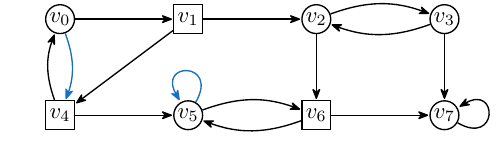
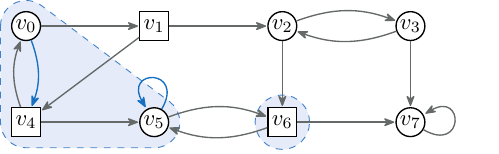
Before and after one commit to MaximilianMoeller/Buechi-Games, a LaTeX figure (latex/basic.tex, which reads latex/preamble.tex, latex/tikz_helpers.tex): the whole page. Compiled offline with XeLaTeX.

Commit message:
added background areas

```diff
--- a/latex/basic.tex
+++ b/latex/basic.tex
@@ -3,18 +3,9 @@
 \documentclass{standalone}
 
 \input{preamble.tex}
+\input{tikz_helpers.tex}
 
 \begin{document}
-
-% use of \tikzstyle is disencouraged, see
-% https://tex.stackexchange.com/questions/52372/should-tikzset-or-tikzstyle-be-used-to-define-tikz-styles
-\tikzset{vertex/.style={semithick, draw, black, fill=white, inner sep=0pt, minimum size=4.5mm}}
-\tikzset{eve/.style={vertex, circle}}
-\tikzset{adam/.style={vertex, rectangle}}
-
-\tikzset{my arrows/.style={->,shorten >=0.5pt,>={Stealth[round]},semithick}}
-\tikzset{win/.style={my arrows, color=cdblue}}
-\tikzset{other/.style={my arrows, black}}
 
 \begin{tikzpicture}
 	\foreach \x/\owner in {0/eve, 1/adam, 2/eve, 3/eve}{
@@ -25,15 +16,20 @@
 	}
 
 	\foreach \s/\t in {0/1, 1/2, 1/4, 2/6, 3/7, 4/5, 6/7}{
-		\draw (\s) edge [other] (\t);
+		\draw (\s) edge[other] (\t);
 	}
 	\foreach \s/\t in {4/0, 2/3, 3/2, 5/6, 6/5}{
 		\draw (\s) edge [other, bend left=20] (\t);
 	}
 
-	\draw (0) edge [other, bend left=20, win] (4);
-	\draw (5) edge [out=60, in=120, loop, win] ();
-	\draw (7) edge [out=330, in=30, loop, my arrows] ();
+	\draw (0) edge [win, bend left=20] (4);
+	\draw (5) edge [win, out=60, in=120, loop] ();
+	\draw (7) edge [other, out=330, in=30, loop] ();
+
+	\begin{pgfonlayer}{background}
+		\draw[highlight] \convexpath{0,5,4}{4mm};
+		\node[circle, highlight, minimum size=8.5mm] at (6) {};
+	\end{pgfonlayer}
 \end{tikzpicture}
 
 \end{document}
--- a/latex/preamble.tex
+++ b/latex/preamble.tex
@@ -112,7 +112,6 @@
 % │ tikz │
 % └──────┘
 \usepackage{tikz}
-\usetikzlibrary{arrows.meta, automata, graphs, positioning}
 
 %\tikzstyle{vertex}=[draw, fill=white, inner sep=0pt, minimum size=5mm]
 
--- /dev/null
+++ b/latex/tikz_helpers.tex
@@ -0,0 +1,44 @@
+\usetikzlibrary{arrows.meta, automata, graphs, positioning, backgrounds, calc}
+
+% use of \tikzstyle is disencouraged, see
+% https://tex.stackexchange.com/questions/52372/should-tikzset-or-tikzstyle-be-used-to-define-tikz-styles
+\tikzset{vertex/.style={semithick, draw, black, fill=white, inner sep=0pt, minimum size=4.5mm}}
+\tikzset{eve/.style={vertex, circle}}
+\tikzset{adam/.style={vertex, rectangle}}
+
+\tikzset{my arrows/.style={->,shorten >=0.5pt,>={Stealth[round]},semithick}}
+\tikzset{win/.style={color=cdblue, my arrows}}
+\tikzset{other/.style={color=cdgrey, my arrows}}
+
+\tikzset{highlight/.style={dashed, fill=#1!10, draw=#1!80},
+		 highlight/.default=cdblue}
+
+\newcommand{\convexpath}[2]{
+  [
+  create hullcoords/.code={
+    \global\edef\namelist{#1}
+    \foreach [count=\counter] \nodename in \namelist {
+      \global\edef\numberofnodes{\counter}
+      \coordinate (hullcoord\counter) at (\nodename);
+    }
+    \coordinate (hullcoord0) at (hullcoord\numberofnodes);
+    \pgfmathtruncatemacro\lastnumber{\numberofnodes+1}
+    \coordinate (hullcoord\lastnumber) at (hullcoord1);
+  },
+  create hullcoords
+  ]
+  ($(hullcoord1)!#2!-90:(hullcoord0)$)
+  \foreach [
+  evaluate=\currentnode as \previousnode using \currentnode-1,
+  evaluate=\currentnode as \nextnode using \currentnode+1
+  ] \currentnode in {1,...,\numberofnodes} {
+    let \p1 = ($(hullcoord\currentnode) - (hullcoord\previousnode)$),
+    \n1 = {atan2(\y1,\x1) + 90},
+    \p2 = ($(hullcoord\nextnode) - (hullcoord\currentnode)$),
+    \n2 = {atan2(\y2,\x2) + 90},
+    \n{delta} = {Mod(\n2-\n1,360) - 360}
+    in
+    {arc [start angle=\n1, delta angle=\n{delta}, radius=#2]}
+    -- ($(hullcoord\nextnode)!#2!-90:(hullcoord\currentnode)$)
+  }
+}
```
Also changed, not shown: latex/basic.pdf (deleted), 1 other file.
